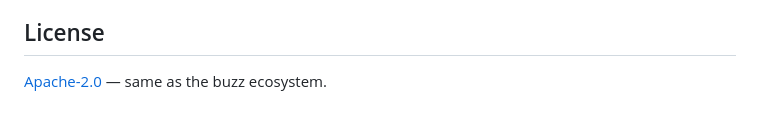
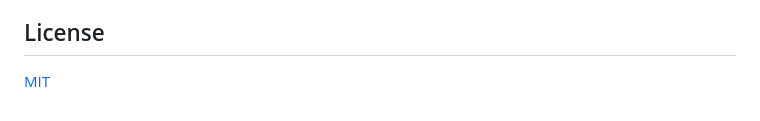
Before and after one commit to oloapiu/buzzboard, a Markdown page: README.md, the part around the change. Rendered like a GitHub page.

Commit message:
docs: license is MIT (repo owner's choice at repo creation)
Co-Authored-By: Claude Fable 5 <noreply@anthropic.com>

```diff
--- a/README.md
+++ b/README.md
@@ -158,4 +158,4 @@ end-to-end: event ids, BIP-340 signatures, NIP-98 headers.
 
 ## License
 
-[Apache-2.0](LICENSE) — same as the buzz ecosystem.
+[MIT](LICENSE)
```
